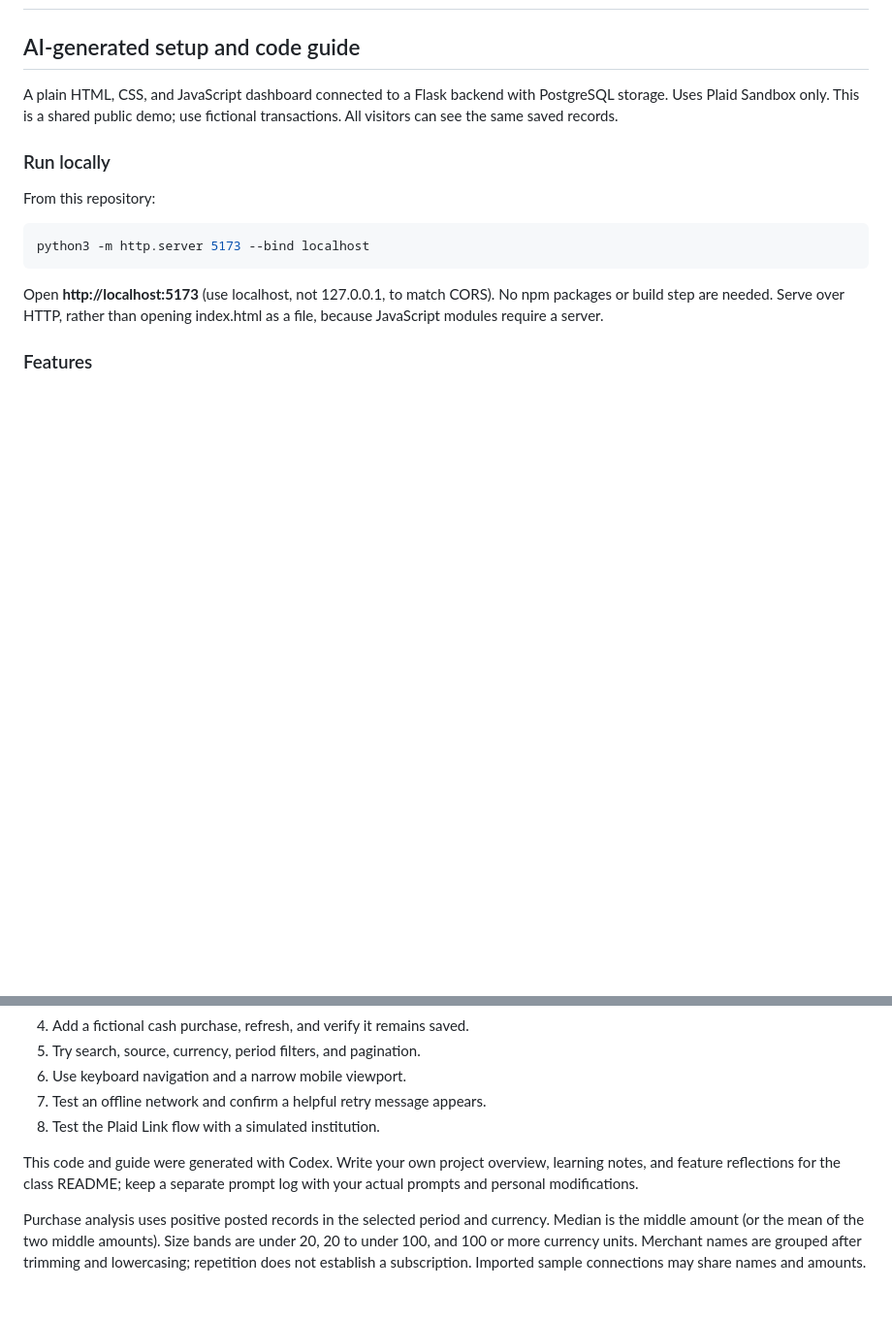
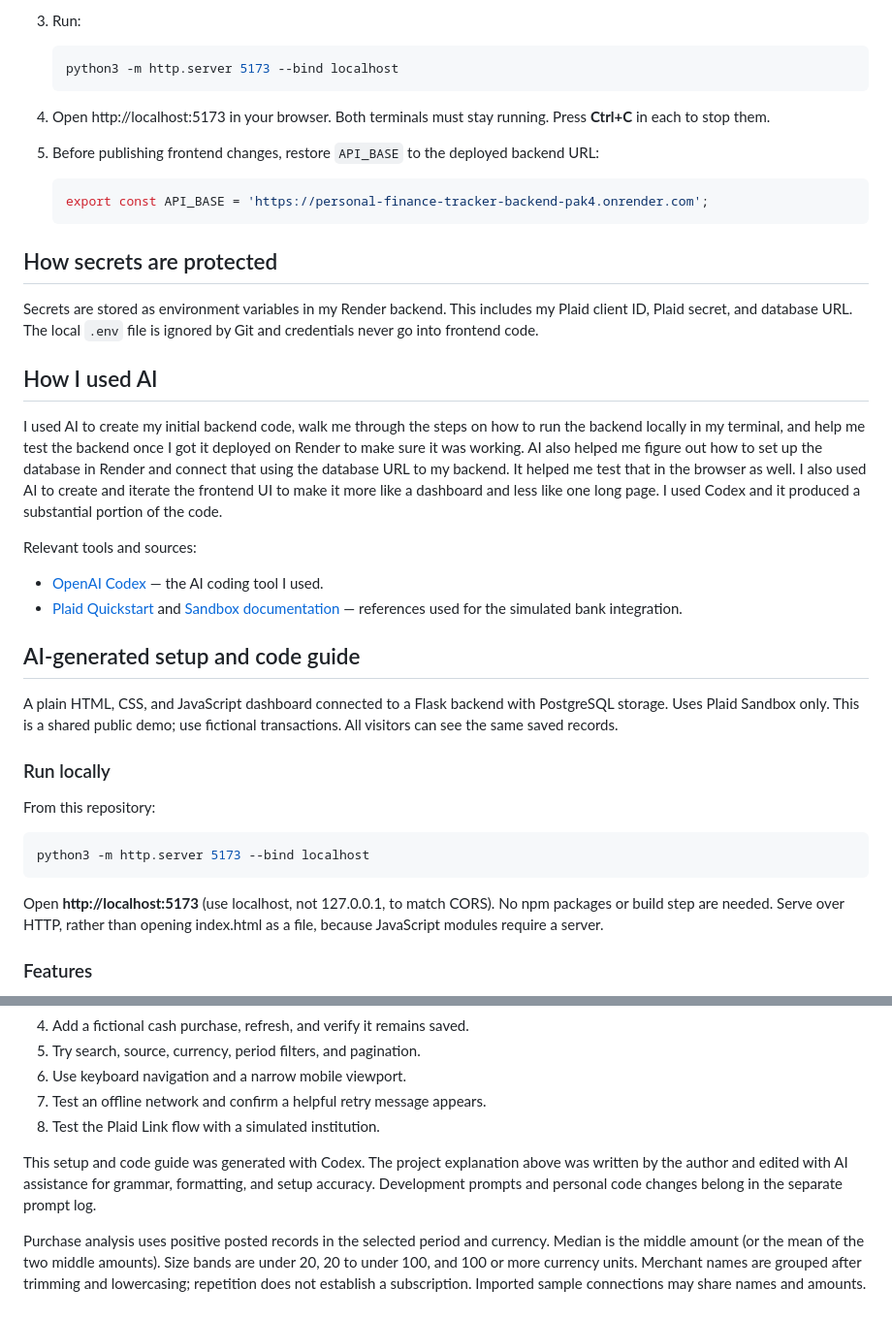
Before and after one commit to irishaoru/personal-finance-tracker, a Markdown page: README.md, 2 parts joined by grey strips. Shown at 97% size. GitHub-like rendering; blank space fills up the shorter version.

Commit message:
added a readme

````diff
--- a/README.md
+++ b/README.md
@@ -2,3 +73,28 @@
+3. Run:
+
+   ```sh
+   python3 -m http.server 5173 --bind localhost
+   ```
+
+4. Open http://localhost:5173 in your browser. Both terminals must stay running. Press **Ctrl+C** in each to stop them.
+5. Before publishing frontend changes, restore `API_BASE` to the deployed backend URL:
+
+   ```javascript
+   export const API_BASE = 'https://personal-finance-tracker-backend-pak4.onrender.com';
+   ```
+
+## How secrets are protected
+
+Secrets are stored as environment variables in my Render backend. This includes my Plaid client ID, Plaid secret, and database URL. The local `.env` file is ignored by Git and credentials never go into frontend code.
+
+## How I used AI
+
+I used AI to create my initial backend code, walk me through the steps on how to run the backend locally in my terminal, and help me test the backend once I got it deployed on Render to make sure it was working. AI also helped me figure out how to set up the database in Render and connect that using the database URL to my backend. It helped me test that in the browser as well. I also used AI to create and iterate the frontend UI to make it more like a dashboard and less like one long page. I used Codex and it produced a substantial portion of the code.
+
+Relevant tools and sources:
+
+- [OpenAI Codex](https://openai.com/codex/) — the AI coding tool I used.
+- [Plaid Quickstart](https://plaid.com/docs/quickstart/) and [Sandbox documentation](https://plaid.com/docs/sandbox/) — references used for the simulated bank integration.
 
 ## AI-generated setup and code guide
 
@@ -89,9 +185,10 @@ backend. Local browser access will need `http://localhost:5173` configured again
 7. Test an offline network and confirm a helpful retry message appears.
 8. Test the Plaid Link flow with a simulated institution.
 
-This code and guide were generated with Codex. Write your own project overview,
-learning notes, and feature reflections for the class README; keep a separate
-prompt log with your actual prompts and personal modifications.
+This setup and code guide was generated with Codex. The project explanation above
+was written by the author and edited with AI assistance for grammar, formatting,
+and setup accuracy. Development prompts and personal code changes belong in the
+separate prompt log.
 
 Purchase analysis uses positive posted records in the selected period and currency.
 Median is the middle amount (or the mean of the two middle amounts). Size bands
````
Also changed, not shown: other parts of README.md (+71 -0 lines).
